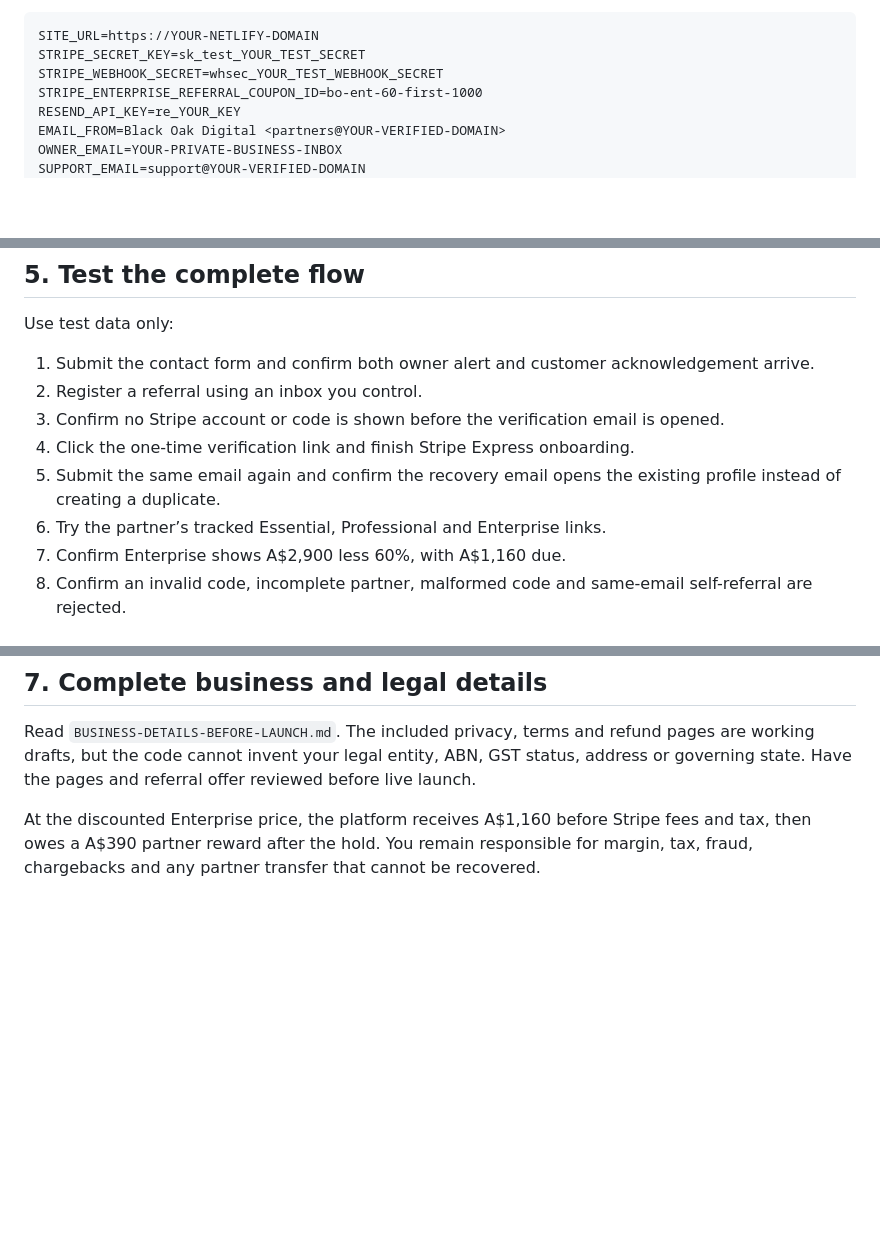
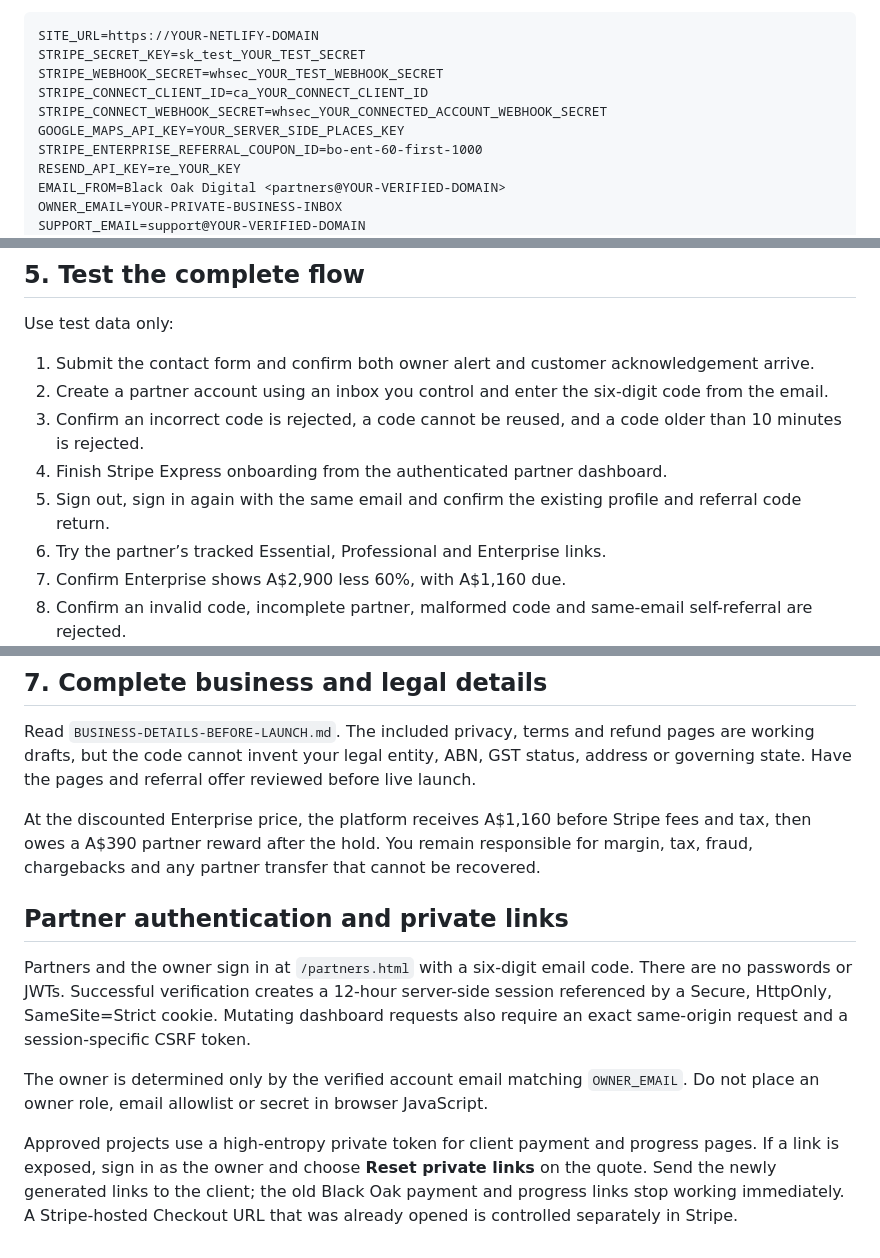
Before and after one commit to SVMKVPV/BLVCK-OAK, a Markdown page: SETUP.md, 3 parts joined by grey strips. Rendered like a GitHub page; blank space fills up the shorter version.

Commit message:
Correct authentication and token setup docs

```diff
--- a/SETUP.md
+++ b/SETUP.md
@@ -71,6 +71,9 @@ Do not use an unverified Gmail address as `EMAIL_FROM`; use your verified busine
 SITE_URL=https://YOUR-NETLIFY-DOMAIN
 STRIPE_SECRET_KEY=sk_test_YOUR_TEST_SECRET
 STRIPE_WEBHOOK_SECRET=whsec_YOUR_TEST_WEBHOOK_SECRET
+STRIPE_CONNECT_CLIENT_ID=ca_YOUR_CONNECT_CLIENT_ID
+STRIPE_CONNECT_WEBHOOK_SECRET=whsec_YOUR_CONNECTED_ACCOUNT_WEBHOOK_SECRET
+GOOGLE_MAPS_API_KEY=YOUR_SERVER_SIDE_PLACES_KEY
 STRIPE_ENTERPRISE_REFERRAL_COUPON_ID=bo-ent-60-first-1000
 RESEND_API_KEY=re_YOUR_KEY
 EMAIL_FROM=Black Oak Digital <partners@YOUR-VERIFIED-DOMAIN>
@@ -93,10 +96,10 @@ Never commit real values to `.env`, GitHub or the public site.
 Use test data only:
 
 1. Submit the contact form and confirm both owner alert and customer acknowledgement arrive.
-2. Register a referral using an inbox you control.
-3. Confirm no Stripe account or code is shown before the verification email is opened.
-4. Click the one-time verification link and finish Stripe Express onboarding.
-5. Submit the same email again and confirm the recovery email opens the existing profile instead of creating a duplicate.
+2. Create a partner account using an inbox you control and enter the six-digit code from the email.
+3. Confirm an incorrect code is rejected, a code cannot be reused, and a code older than 10 minutes is rejected.
+4. Finish Stripe Express onboarding from the authenticated partner dashboard.
+5. Sign out, sign in again with the same email and confirm the existing profile and referral code return.
 6. Try the partner’s tracked Essential, Professional and Enterprise links.
 7. Confirm Enterprise shows A$2,900 less 60%, with A$1,160 due.
 8. Confirm an invalid code, incomplete partner, malformed code and same-email self-referral are rejected.
@@ -122,3 +125,12 @@ Never place bank details in site files or Netlify environment variables; Stripe
 Read `BUSINESS-DETAILS-BEFORE-LAUNCH.md`. The included privacy, terms and refund pages are working drafts, but the code cannot invent your legal entity, ABN, GST status, address or governing state. Have the pages and referral offer reviewed before live launch.
 
 At the discounted Enterprise price, the platform receives A$1,160 before Stripe fees and tax, then owes a A$390 partner reward after the hold. You remain responsible for margin, tax, fraud, chargebacks and any partner transfer that cannot be recovered.
+
+
+## Partner authentication and private links
+
+Partners and the owner sign in at `/partners.html` with a six-digit email code. There are no passwords or JWTs. Successful verification creates a 12-hour server-side session referenced by a Secure, HttpOnly, SameSite=Strict cookie. Mutating dashboard requests also require an exact same-origin request and a session-specific CSRF token.
+
+The owner is determined only by the verified account email matching `OWNER_EMAIL`. Do not place an owner role, email allowlist or secret in browser JavaScript.
+
+Approved projects use a high-entropy private token for client payment and progress pages. If a link is exposed, sign in as the owner and choose **Reset private links** on the quote. Send the newly generated links to the client; the old Black Oak payment and progress links stop working immediately. A Stripe-hosted Checkout URL that was already opened is controlled separately in Stripe.
```
Also changed, not shown: other parts of SETUP.md (+2 -2 lines).
